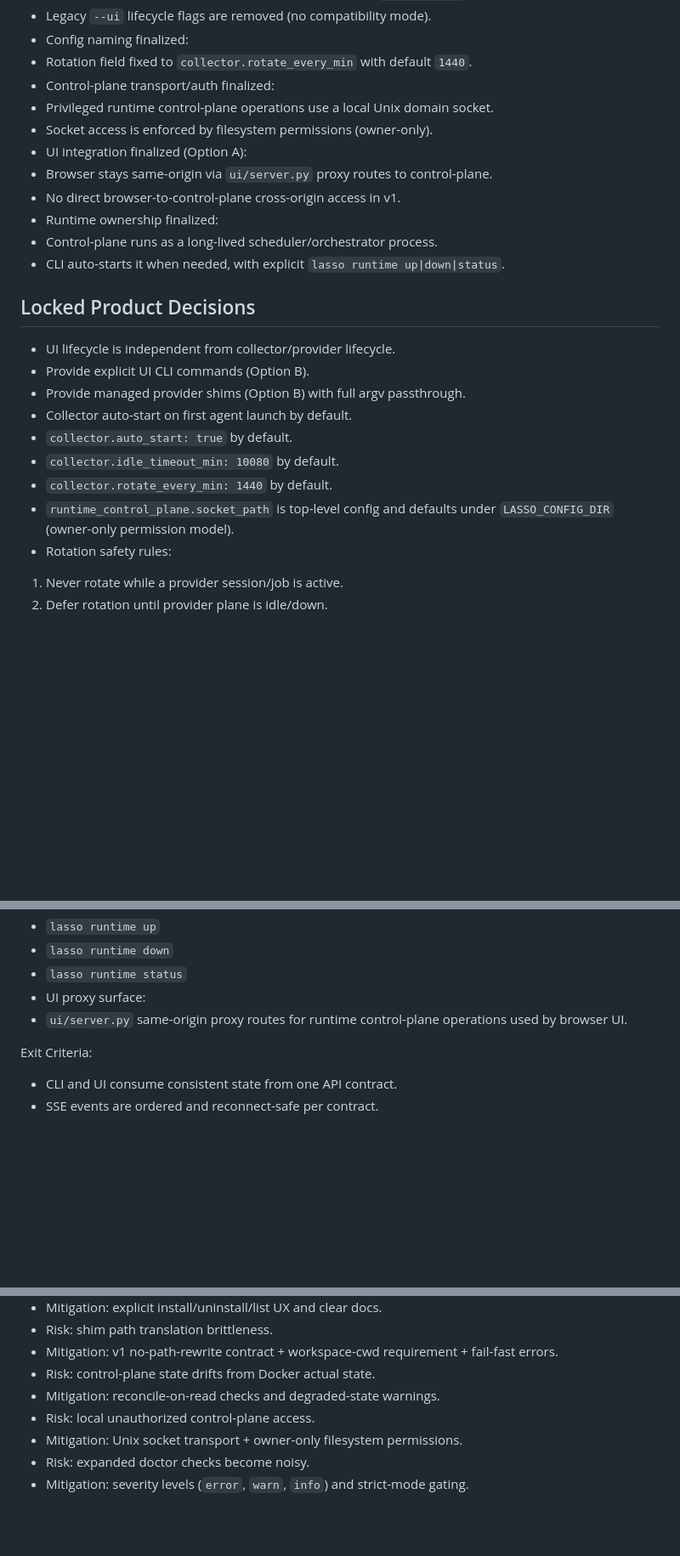
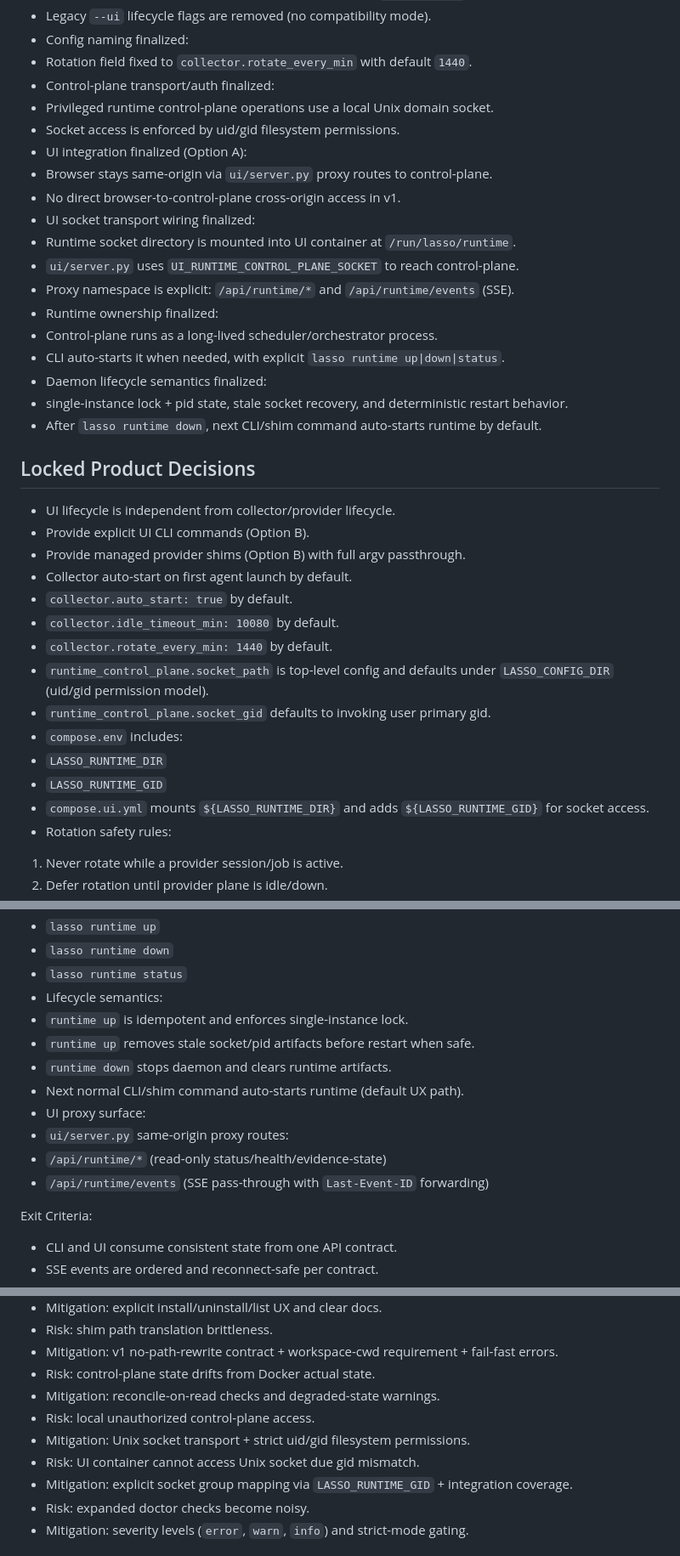
Before and after one commit to scottmaran/lux, a Markdown page: PLAN.md, 3 parts joined by grey strips. Shown at 85% size. GitHub-like rendering; blank space fills up the shorter version.

Commit message:
plan and spec modified after audit 2

```diff
--- a/PLAN.md
+++ b/PLAN.md
@@ -33,13 +33,20 @@ This section records the consistency review against current repo contracts and i
 - Rotation field fixed to `collector.rotate_every_min` with default `1440`.
 - Control-plane transport/auth finalized:
 - Privileged runtime control-plane operations use a local Unix domain socket.
-- Socket access is enforced by filesystem permissions (owner-only).
+- Socket access is enforced by uid/gid filesystem permissions.
 - UI integration finalized (Option A):
 - Browser stays same-origin via `ui/server.py` proxy routes to control-plane.
 - No direct browser-to-control-plane cross-origin access in v1.
+- UI socket transport wiring finalized:
+- Runtime socket directory is mounted into UI container at `/run/lasso/runtime`.
+- `ui/server.py` uses `UI_RUNTIME_CONTROL_PLANE_SOCKET` to reach control-plane.
+- Proxy namespace is explicit: `/api/runtime/*` and `/api/runtime/events` (SSE).
 - Runtime ownership finalized:
 - Control-plane runs as a long-lived scheduler/orchestrator process.
 - CLI auto-starts it when needed, with explicit `lasso runtime up|down|status`.
+- Daemon lifecycle semantics finalized:
+- single-instance lock + pid state, stale socket recovery, and deterministic restart behavior.
+- After `lasso runtime down`, next CLI/shim command auto-starts runtime by default.
 
 ## Locked Product Decisions
 - UI lifecycle is independent from collector/provider lifecycle.
@@ -50,7 +57,12 @@ This section records the consistency review against current repo contracts and i
 - `collector.idle_timeout_min: 10080` by default.
 - `collector.rotate_every_min: 1440` by default.
 - `runtime_control_plane.socket_path` is top-level config and defaults under
-  `LASSO_CONFIG_DIR` (owner-only permission model).
+  `LASSO_CONFIG_DIR` (uid/gid permission model).
+- `runtime_control_plane.socket_gid` defaults to invoking user primary gid.
+- `compose.env` includes:
+- `LASSO_RUNTIME_DIR`
+- `LASSO_RUNTIME_GID`
+- `compose.ui.yml` mounts `${LASSO_RUNTIME_DIR}` and adds `${LASSO_RUNTIME_GID}` for socket access.
 - Rotation safety rules:
 1. Never rotate while a provider session/job is active.
 2. Defer rotation until provider plane is idle/down.
@@ -176,8 +192,15 @@ Deliverables:
 - `lasso runtime up`
 - `lasso runtime down`
 - `lasso runtime status`
+- Lifecycle semantics:
+- `runtime up` is idempotent and enforces single-instance lock.
+- `runtime up` removes stale socket/pid artifacts before restart when safe.
+- `runtime down` stops daemon and clears runtime artifacts.
+- Next normal CLI/shim command auto-starts runtime (default UX path).
 - UI proxy surface:
-- `ui/server.py` same-origin proxy routes for runtime control-plane operations used by browser UI.
+- `ui/server.py` same-origin proxy routes:
+- `/api/runtime/*` (read-only status/health/evidence-state)
+- `/api/runtime/events` (SSE pass-through with `Last-Event-ID` forwarding)
 
 Exit Criteria:
 - CLI and UI consume consistent state from one API contract.
@@ -256,7 +283,9 @@ Exit Criteria:
 - Risk: control-plane state drifts from Docker actual state.
 - Mitigation: reconcile-on-read checks and degraded-state warnings.
 - Risk: local unauthorized control-plane access.
-- Mitigation: Unix socket transport + owner-only filesystem permissions.
+- Mitigation: Unix socket transport + strict uid/gid filesystem permissions.
+- Risk: UI container cannot access Unix socket due gid mismatch.
+- Mitigation: explicit socket group mapping via `LASSO_RUNTIME_GID` + integration coverage.
 - Risk: expanded doctor checks become noisy.
 - Mitigation: severity levels (`error`, `warn`, `info`) and strict-mode gating.
 
```
Also changed, not shown: other parts of PLAN.md (+8 -0 lines), docs/audits/20260216-025824_spec-final-implementability-review.md (added, +92 -0 lines), docs/specs/runtime-control-plane-and-frictionless-ux.md (+33 -2 lines).
